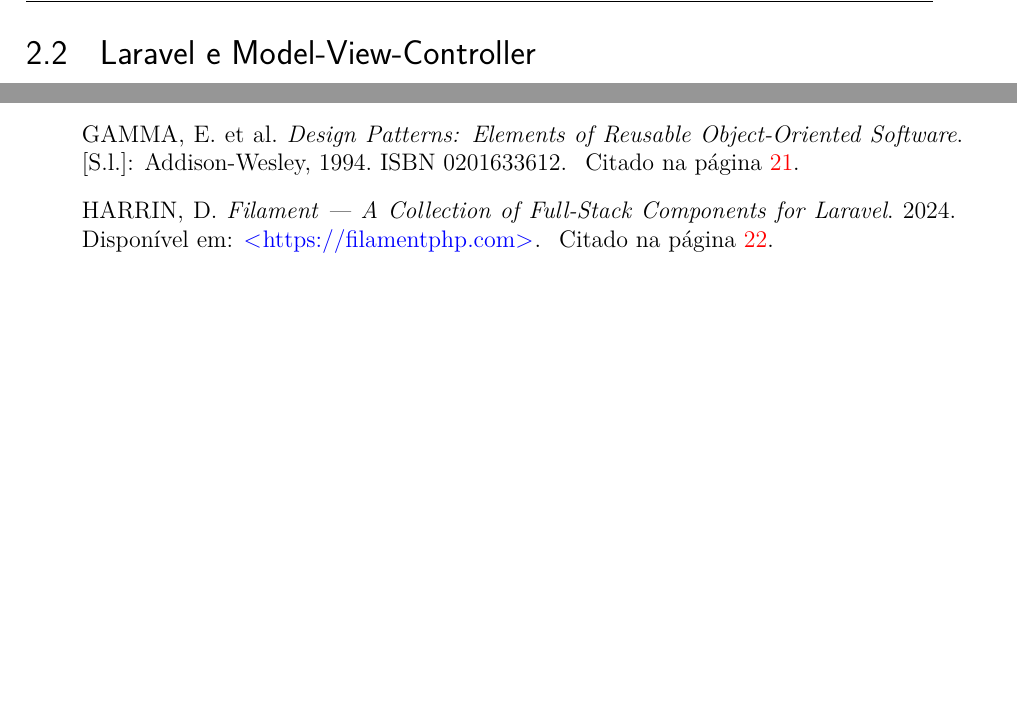
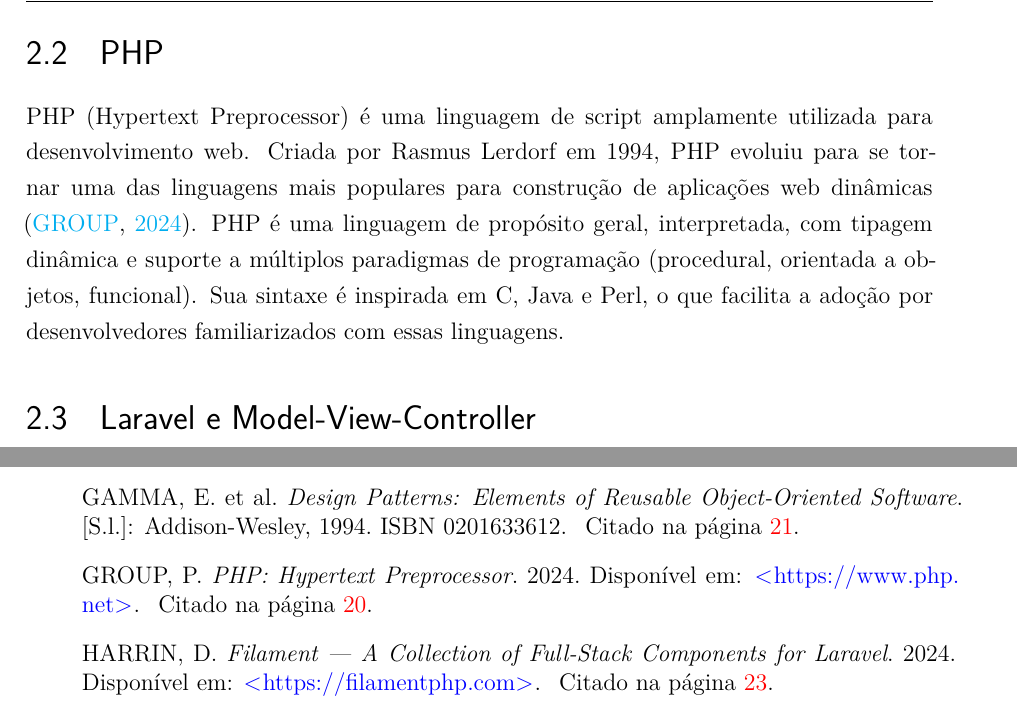
Before and after one commit to RafaelWernesbach/TCC-1, a LaTeX thesis (dissertacao.tex, which reads textuais/referencial.tex): two parts of pages 22 and 33 of 41, joined at a grey line, cut at the place of the change, the shorter picture padded with empty space. Compiled offline with LaTeX, dvips and Ghostscript.

Commit message:
Adicionando a ref bibliografica do php pq eu esqueci

```diff
--- a/textuais/referencial.tex
+++ b/textuais/referencial.tex
@@ -44,6 +44,16 @@
 critérios de aprovação, registros de frequência, certificação e comunicação com
 participantes. Quando essa modelagem é insuficiente ou pouco aderente ao
 processo real, a automação tende a ser parcial, frágil ou inconsistente.
+
+
+\section{PHP}
+\label{sec:revbib:php}
+PHP (Hypertext Preprocessor) é uma linguagem de script amplamente utilizada para desenvolvimento web.
+Criada por Rasmus Lerdorf em 1994, PHP evoluiu para se tornar uma das linguagens mais populares para
+construção de aplicações web dinâmicas \cite{PHP2024}. PHP é uma linguagem de propósito geral, interpretada,
+com tipagem dinâmica e suporte a múltiplos paradigmas de programação (procedural, orientada a objetos, funcional).
+Sua sintaxe é inspirada em C, Java e Perl, o que facilita a adoção por desenvolvedores familiarizados com essas linguagens.
+
 
 \section{Laravel e Model-View-Controller}
 \label{sec:revbib:mvc}
```
Also changed, not shown: referencias/refsdb.bib (+8 -0 lines), dissertacao.pdf.
